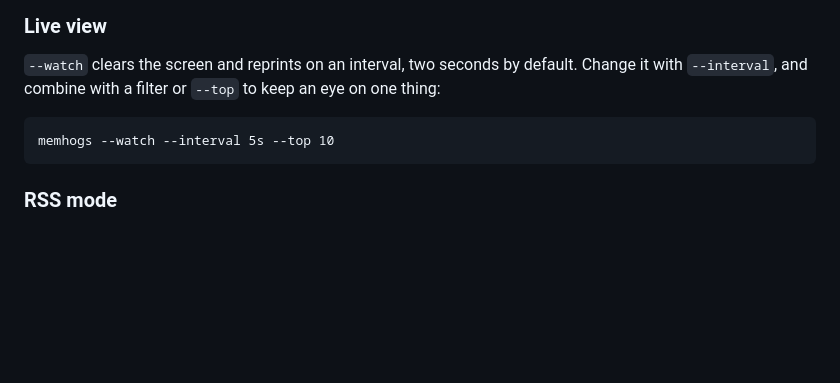
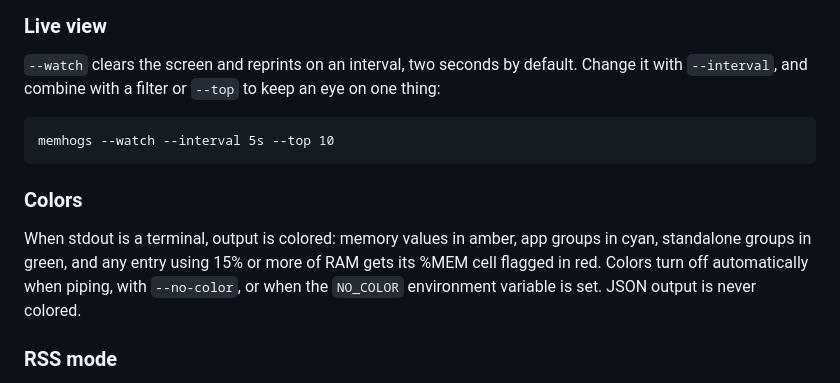
Before and after one commit to cicerothoma/memhogs, a Markdown page: README.md, the part around the change. Drawn GitHub-style; blank space fills up the shorter version.

````diff
--- a/README.md
+++ b/README.md
@@ -181,6 +181,14 @@ default. Change it with `--interval`, and combine with a filter or
 memhogs --watch --interval 5s --top 10
 ```
 
+### Colors
+
+When stdout is a terminal, output is colored: memory values in amber,
+app groups in cyan, standalone groups in green, and any entry using 15%
+or more of RAM gets its %MEM cell flagged in red. Colors turn off
+automatically when piping, with `--no-color`, or when the `NO_COLOR`
+environment variable is set. JSON output is never colored.
+
 ### RSS mode
 
 `--rss` switches every view to resident set size, the number `ps` and
````
Also changed, not shown: docs/demo.gif, 3 other files.
